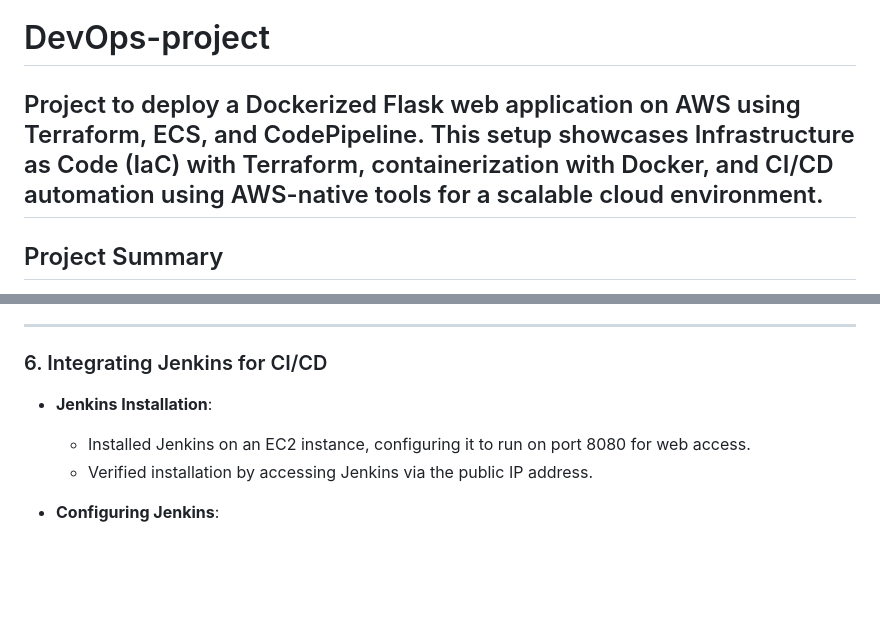
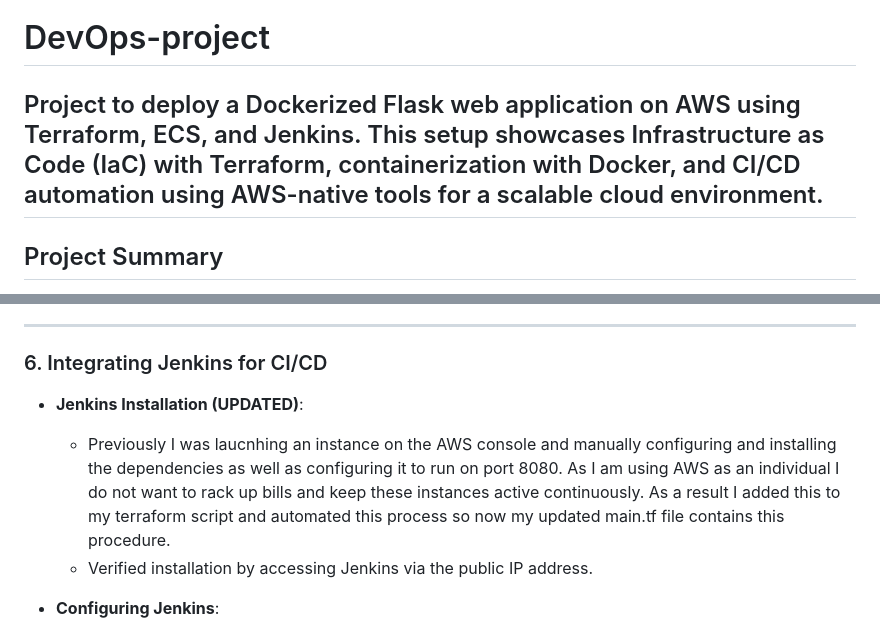
Before and after one commit to alisaiyed653/DevOps-project, a Markdown page: README.md, 2 parts joined by grey strips. Drawn GitHub-style; blank space fills up the shorter version.

Commit message:
Update README.md
Jenkins server now automated with terraform

```diff
--- a/README.md
+++ b/README.md
@@ -1,5 +1,5 @@
 # DevOps-project
-Project to deploy a Dockerized Flask web application on AWS using Terraform, ECS, and CodePipeline. This setup showcases Infrastructure as Code (IaC) with Terraform, containerization with Docker, and CI/CD automation using AWS-native tools for a scalable cloud environment.
+Project to deploy a Dockerized Flask web application on AWS using Terraform, ECS, and Jenkins. This setup showcases Infrastructure as Code (IaC) with Terraform, containerization with Docker, and CI/CD automation using AWS-native tools for a scalable cloud environment.
 ---
 
 ## Project Summary
@@ -70,8 +70,8 @@ Project to deploy a Dockerized Flask web application on AWS using Terraform, ECS
 ---
 ### 6. Integrating Jenkins for CI/CD
 
-   - **Jenkins Installation**:
-      - Installed Jenkins on an EC2 instance, configuring it to run on port 8080 for web access.
+   - **Jenkins Installation (UPDATED)**:
+      - Previously I was laucnhing an instance on the AWS console and manually configuring and installing the dependencies as well as configuring it to run on port 8080. As I am using AWS as an individual I do not want to rack up bills and keep these instances active          continuously. As a result I added this to my terraform script and automated this process so now my updated main.tf file contains this procedure.
       - Verified installation by accessing Jenkins via the public IP address.
 
    - **Configuring Jenkins**:
```
